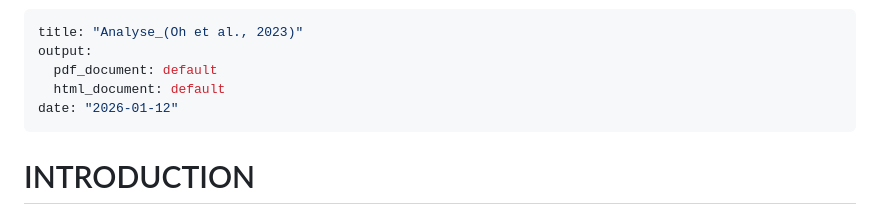
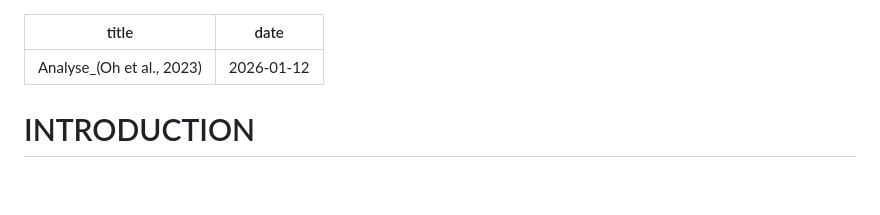
Before and after one commit to itiamatehau-cloud/CC2_final.io, a Markdown page: README.md, the part around the change. GitHub-like rendering; blank space fills up the shorter version.

```diff
--- a/README.md
+++ b/README.md
@@ -1,10 +1,9 @@
 ---
 title: "Analyse_(Oh et al., 2023)"
-output:
-  pdf_document: default
-  html_document: default
 date: "2026-01-12"
 ---
+
+
 # INTRODUCTION
 
 Cette étude, intitulée "Metagenomic characterization of the microbiomes in five different body habitats of otherwise healthy individuals with periodontal disease", a été publiée le 13 septembre 2023 dans la revue Frontiers in Cellular and Infection Microbiology. Les auteurs principaux sont Sujin Oh, Hyo-Jung Lee et Kyoung Un Park, issus de l'Université Nationale de Séoul.
```
